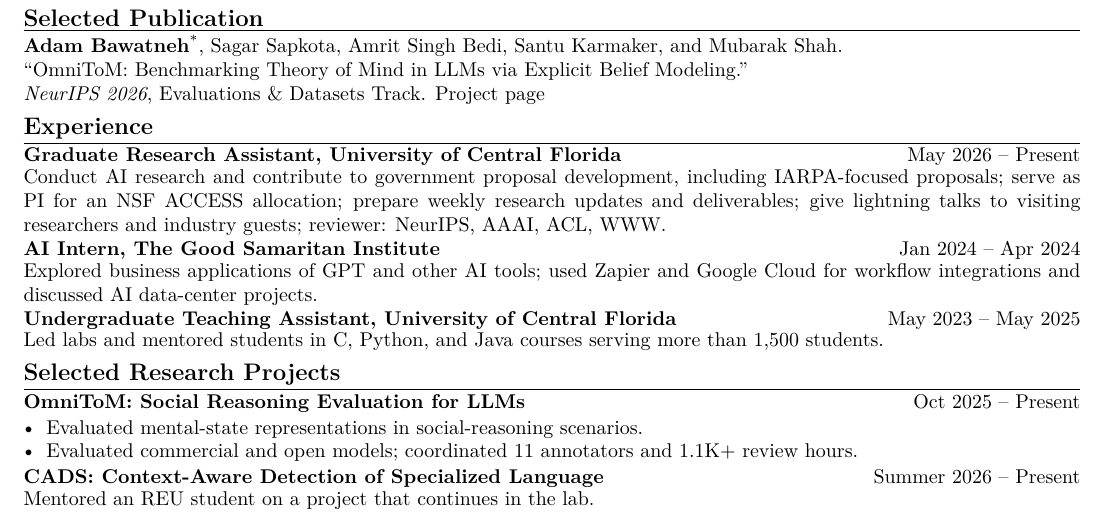
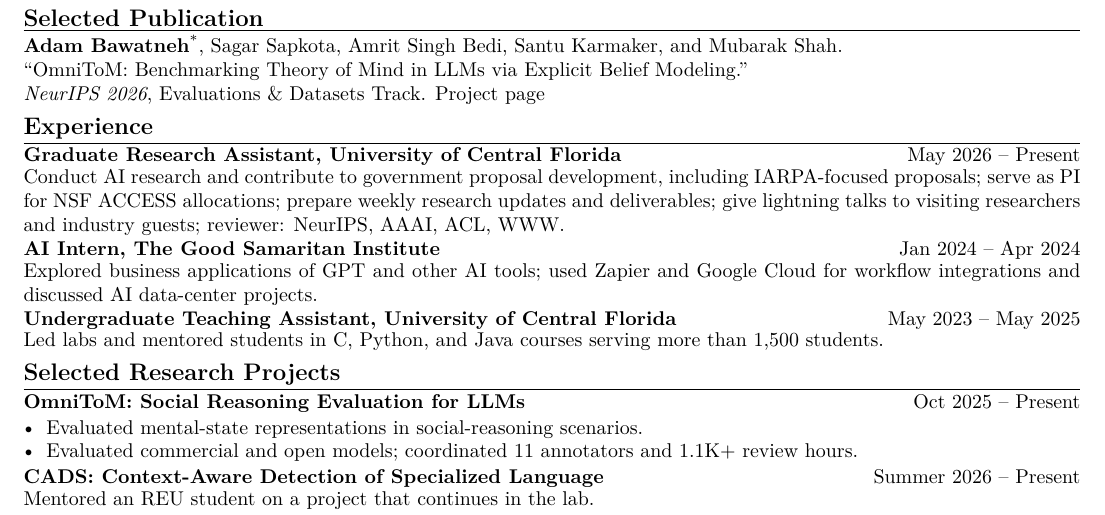
Before and after one commit to Adam-12-0/resume, a LaTeX document (main.tex): part of the page, cut so that both start at the same text. Compiled offline with pdfLaTeX.

Commit message:
Clarify multiple NSF ACCESS allocations

```diff
--- a/main.tex
+++ b/main.tex
@@ -37,7 +37,7 @@ Current work: social reasoning in simulated societies.
 \textit{NeurIPS 2026}, Evaluations \& Datasets Track. \href{https://adam-12-0.github.io/omnitom-project/}{Project page}
 
 \cvsection{Experience}
-\entry{Graduate Research Assistant, University of Central Florida}{May 2026 -- Present}{Conduct AI research and contribute to government proposal development, including IARPA-focused proposals; serve as PI for an NSF ACCESS allocation; prepare weekly research updates and deliverables; give lightning talks to visiting researchers and industry guests; reviewer: \href{https://neurips.cc/Conferences/2026}{NeurIPS}, \href{https://aaai.org/conference/aaai/aaai-27/}{AAAI}, \href{https://2026.aclweb.org/}{ACL}, \href{https://www2027.thewebconf.org/}{WWW}.}
+\entry{Graduate Research Assistant, University of Central Florida}{May 2026 -- Present}{Conduct AI research and contribute to government proposal development, including IARPA-focused proposals; serve as PI for NSF ACCESS allocations; prepare weekly research updates and deliverables; give lightning talks to visiting researchers and industry guests; reviewer: \href{https://neurips.cc/Conferences/2026}{NeurIPS}, \href{https://aaai.org/conference/aaai/aaai-27/}{AAAI}, \href{https://2026.aclweb.org/}{ACL}, \href{https://www2027.thewebconf.org/}{WWW}.}
 \entry{AI Intern, The Good Samaritan Institute}{Jan 2024 -- Apr 2024}{Explored business applications of GPT and other AI tools; used Zapier and Google Cloud for workflow integrations and discussed AI data-center projects.}
 \entry{Undergraduate Teaching Assistant, University of Central Florida}{May 2023 -- May 2025}{Led labs and mentored students in C, Python, and Java courses serving more than 1,500 students.}
 
```
Also changed, not shown: Resume.pdf.
